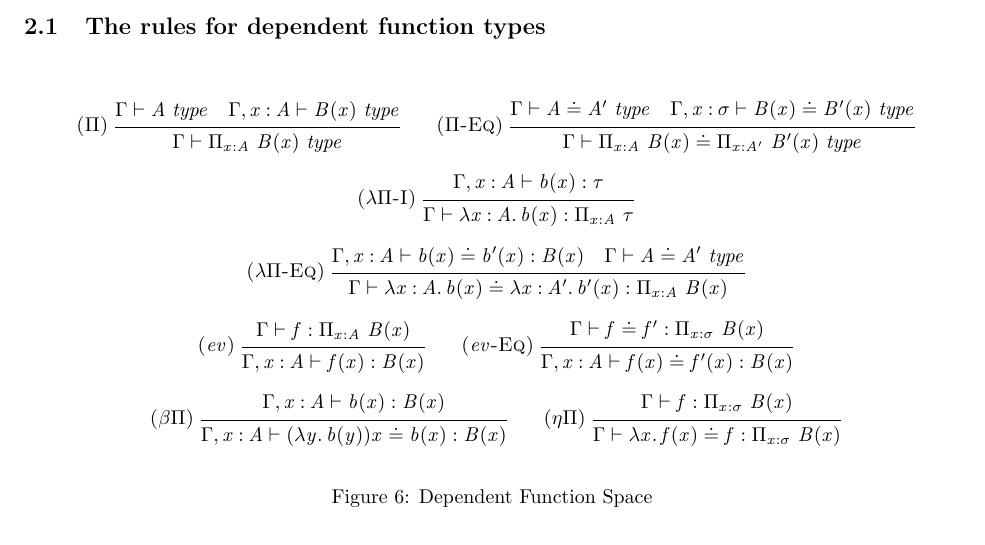
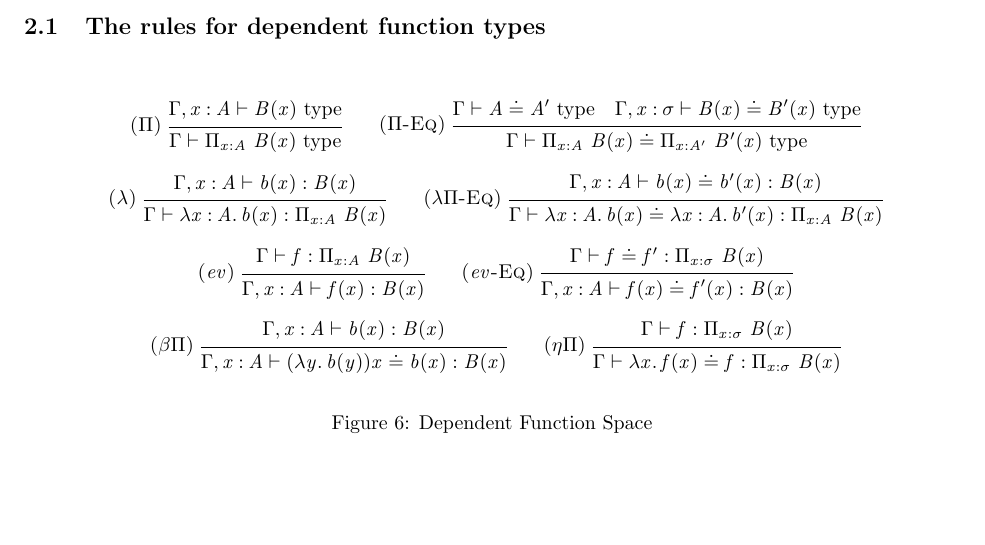
Before and after one commit to CLC-UIowa/HoTT, a LaTeX document (Rules/main.tex, which reads sty/hott.sty): part of page 3 of 6, cut so that both start at the same text, the shorter picture padded with empty space. Compiled offline with pdfLaTeX.

Commit message:
Some formatting tweaks

```diff
--- a/Rules/main.tex
+++ b/Rules/main.tex
@@ -191,7 +191,7 @@ There are six sets of inference rules:
 \centering
 \begin{gather*}
 \ib{\irule[\trule{$\Pi$}]
-  {\WfType \Gamma A}
+  %{\WfType \Gamma A}
   {\WfType {\Gamma,x\co A} {B(x)}};
   {\WfType \Gamma {\PiTy {x\co A} {B(x)}}}
 }
@@ -203,15 +203,15 @@ There are six sets of inference rules:
   {\EqType \Gamma {\PiTy {x\co A} {B(x)}} {\PiTy {x\co A'} {B'(x)}}}
 }
 \\
-\ib{\irule[\trule{\IR{\lambda\Pi}}]
-  {\WfTerm {\Gamma,x\co A} {b(x)} \tau};
-  {\WfTerm \Gamma {\Lam {x\co A} {b(x)}} {\PiTy {x\co A} \tau}}
+\ib{\irule[\trule{$\lambda$}]%[\trule{\IR{\lambda\Pi}}]
+  {\WfTerm {\Gamma,x\co A} {b(x)} {B(x)}};
+  {\WfTerm \Gamma {\Lam {x\co A} {b(x)}} {\PiTy {x\co A} {B(x)}}}
 }
-\\
+\rsp
 \ib{\irule[\trule{\EqR{\lambda\Pi}}]
-  {\EqTerm {\Gamma,x\co A} {b(x)}{b'(x)} {B(x)}}
-  {\EqType \Gamma { A}{ A'}};
-  {\EqTerm \Gamma {\Lam {x\co A} {b(x)}} {\Lam {x\co A'} {b'(x)}} {\PiTy {x\co A} {B(x)}}}
+  {\EqTerm {\Gamma,x\co A} {b(x)}{b'(x)} {B(x)}};
+  %{\EqType \Gamma { A}{ A'}};
+  {\EqTerm \Gamma {\Lam {x\co A} {b(x)}} {\Lam {x\co A} {b'(x)}} {\PiTy {x\co A} {B(x)}}}
 }
 \\
 \ib{\irule[\trule{$ev$}]
--- a/sty/hott.sty
+++ b/sty/hott.sty
@@ -131,10 +131,10 @@
 
 %% Syntax - judgments
 
-\newcommand\WfType[2]{#1 \vdash #2 ~ type}
+\newcommand\WfType[2]{#1 \vdash #2 ~ \mathrm{type}}
 \newcommand\WfTerm[3]{#1 \vdash #2 : #3}
 
-\newcommand\EqType[3]{#1 \vdash #2 \doteq #3 ~ type}
+\newcommand\EqType[3]{#1 \vdash #2 \doteq #3 ~ \mathrm{type}}
 \newcommand\EqTerm[4]{#1 \vdash #2 \doteq #3 : #4}
 
 \newcommand\trule[1]{\textsc{(#1)}}
```
